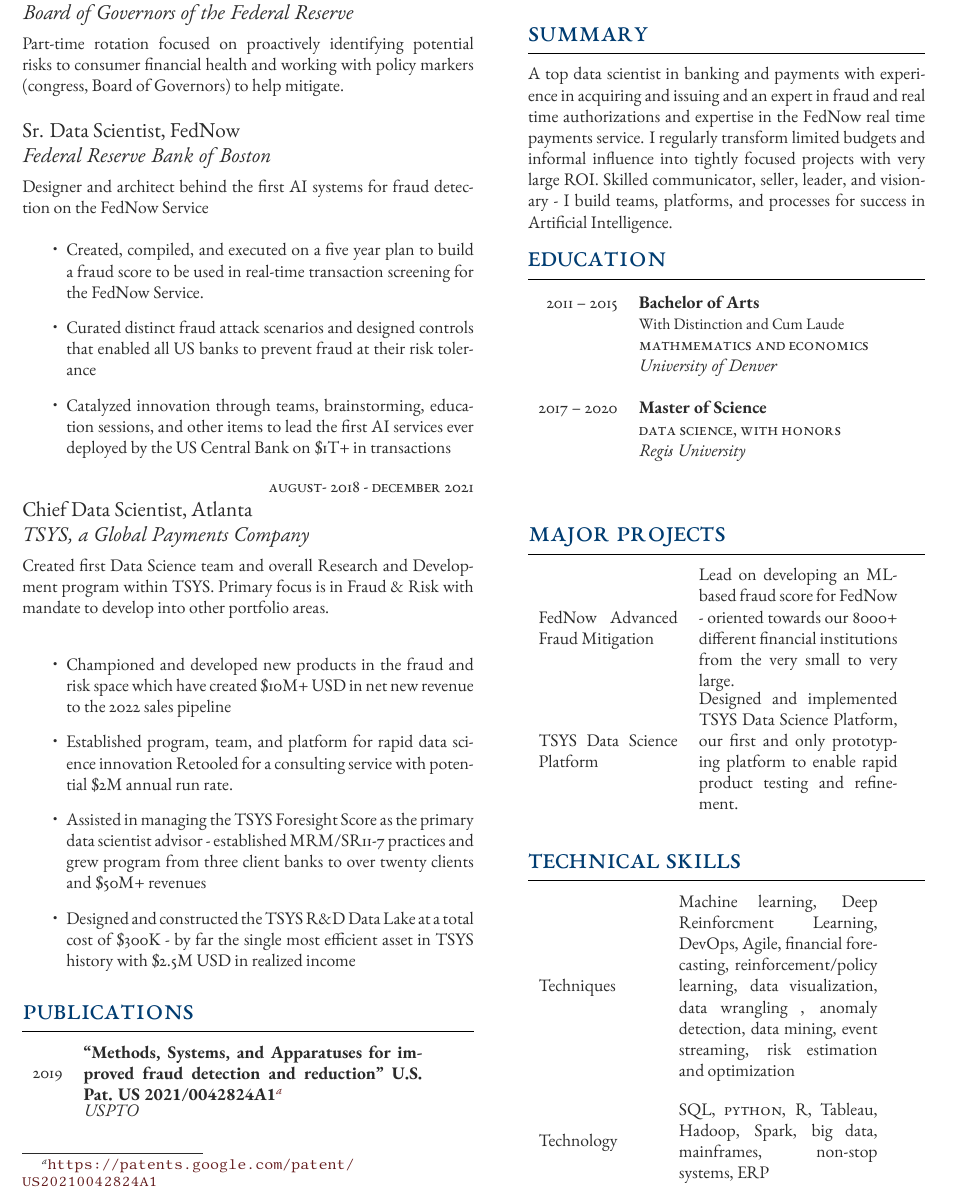
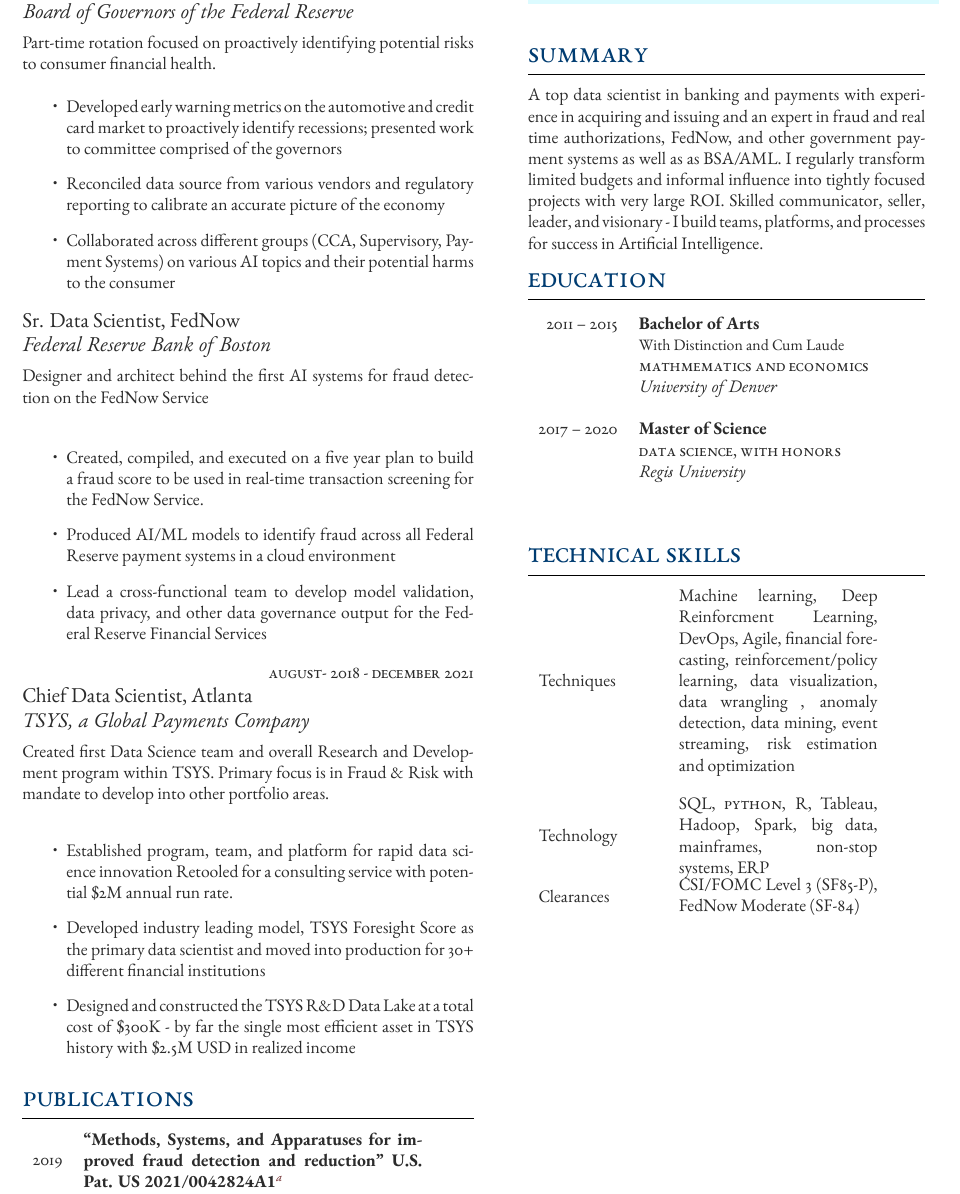
Before and after one commit to ttarler/ttarler_resume, a LaTeX CV (Resume.tex): part of the page, cut so that both start at the same text. Compiled offline with XeLaTeX.

Commit message:
2024 update

```diff
--- a/Resume.tex
+++ b/Resume.tex
@@ -70,8 +70,12 @@
 {\raggedright\large Sr. Data Scientist,  DCCA\\
 \textit{Board of Governors of the Federal Reserve}\\[5pt]}
 
-\normalsize{Part-time rotation focused on proactively identifying potential risks to consumer financial health and working with policy markers (congress, Board of Governors) to help mitigate.} \\
-
+\normalsize{Part-time rotation focused on proactively identifying potential risks to consumer financial health.   \\
+\begin{itemize}
+\item Developed early warning metrics on the automotive and credit card market to proactively identify recessions; presented work to committee comprised of the governors
+\item Reconciled data source from various vendors and regulatory reporting to calibrate an accurate picture of the economy
+\item Collaborated across different groups (CCA, Supervisory, Payment Systems) on various AI topics and their potential harms to the consumer
+\end{itemize}}
 
 {\raggedright\large Sr. Data Scientist,  FedNow\\
 \textit{Federal Reserve Bank of Boston}\\[5pt]}
@@ -80,8 +84,8 @@
 
 \begin{itemize}
 \item Created, compiled, and executed on a five year plan to build a fraud score to be used in real-time transaction screening for the FedNow Service.
-\item Curated distinct fraud attack scenarios and designed controls that enabled all US banks to prevent fraud at their risk tolerance
-\item Catalyzed innovation through teams, brainstorming, education sessions, and other items to lead the first AI services ever deployed by the US Central Bank on \$1T+ in transactions
+\item Produced AI/ML  models to identify fraud across all Federal Reserve payment systems in a cloud environment
+\item Lead a cross-functional team to develop model validation, data privacy, and other data governance output for the Federal Reserve Financial Services
 \end{itemize}}
 
 {\raggedleft\textsc{August- 2018 - December 2021}\par}
@@ -91,9 +95,8 @@
 
 \normalsize{Created first Data Science team and overall Research and Development program within TSYS. Primary focus is in Fraud \& Risk with mandate to develop into other portfolio areas. \\
 \begin{itemize}
-\item Championed and developed new products in the fraud and risk space which have created \$10M+ USD in net new revenue to the 2022 sales pipeline
 \item Established program, team, and platform for rapid data science innovation Retooled for a consulting service with potential \$2M annual run rate.
-\item Assisted in managing the TSYS Foresight Score as the primary data scientist advisor - established MRM/SR11-7 practices and grew program from three client banks to over twenty clients and \$50M+ revenues
+\item Developed industry leading model, TSYS Foresight Score as the primary data scientist and moved into production for 30+ different financial institutions
 \item Designed and constructed the TSYS R\&D Data Lake at a total cost of \$300K - by far the single most efficient asset in TSYS history with \$2.5M USD in realized income
 \end{itemize}}
 
@@ -137,7 +141,7 @@
 
 \section{Summary}
 
-A top data scientist in banking and payments with experience in acquiring and issuing and an expert in fraud and real time authorizations and expertise in the FedNow real time payments service. I regularly transform limited budgets and informal influence into tightly focused projects with very large ROI. Skilled communicator, seller,  leader, and visionary - I build teams, platforms, and processes for success in Artificial Intelligence.
+A top data scientist in banking and payments with experience in acquiring and issuing and an expert in fraud and real time authorizations,  FedNow, and other government payment systems as well as as BSA/AML. I regularly transform limited budgets and informal influence into tightly focused projects with very large ROI. Skilled communicator, seller,  leader, and visionary - I build teams, platforms, and processes for success in Artificial Intelligence.
 
 %----------------------------------------------------------------------------------------
 
@@ -173,11 +177,6 @@
 %------------------------------------------------
 
 
-\section{Major Projects}
-\begin{tabular}{rl}
-\parbox{0.35\textwidth}{FedNow Advanced Fraud Mitigation} & \parbox{0.5\textwidth}{Lead on developing an ML-based fraud score for FedNow - oriented towards our 8000+ different financial institutions from the very small to very large.}\\
-\parbox{0.35\textwidth}{TSYS Data Science Platform} & \parbox{0.5\textwidth}{Designed and implemented TSYS Data Science Platform, our first and only prototyping platform to enable rapid product testing and refinement.  }\\
-\end{tabular}\\[10pt]
 %----------------------------------------------------------------------------------------
 %	COMPUTER SKILLS
 %----------------------------------------------------------------------------------------
@@ -190,6 +189,8 @@
 & \\
 \parbox{0.3\textwidth}{Technology}
 & \parbox{0.5\textwidth}{SQL, \textsc{python}, R, Tableau, Hadoop, Spark, big data, mainframes, non-stop systems,  ERP  }\\
+\parbox{0.3\textwidth}{Clearances}
+& \parbox{0.5\textwidth}{CSI/FOMC Level 3 (SF85-P), FedNow Moderate (SF-84)  }\\
 \end{tabular}
 
 
```
Also changed, not shown: Resume.tex (11 more changed lines).
